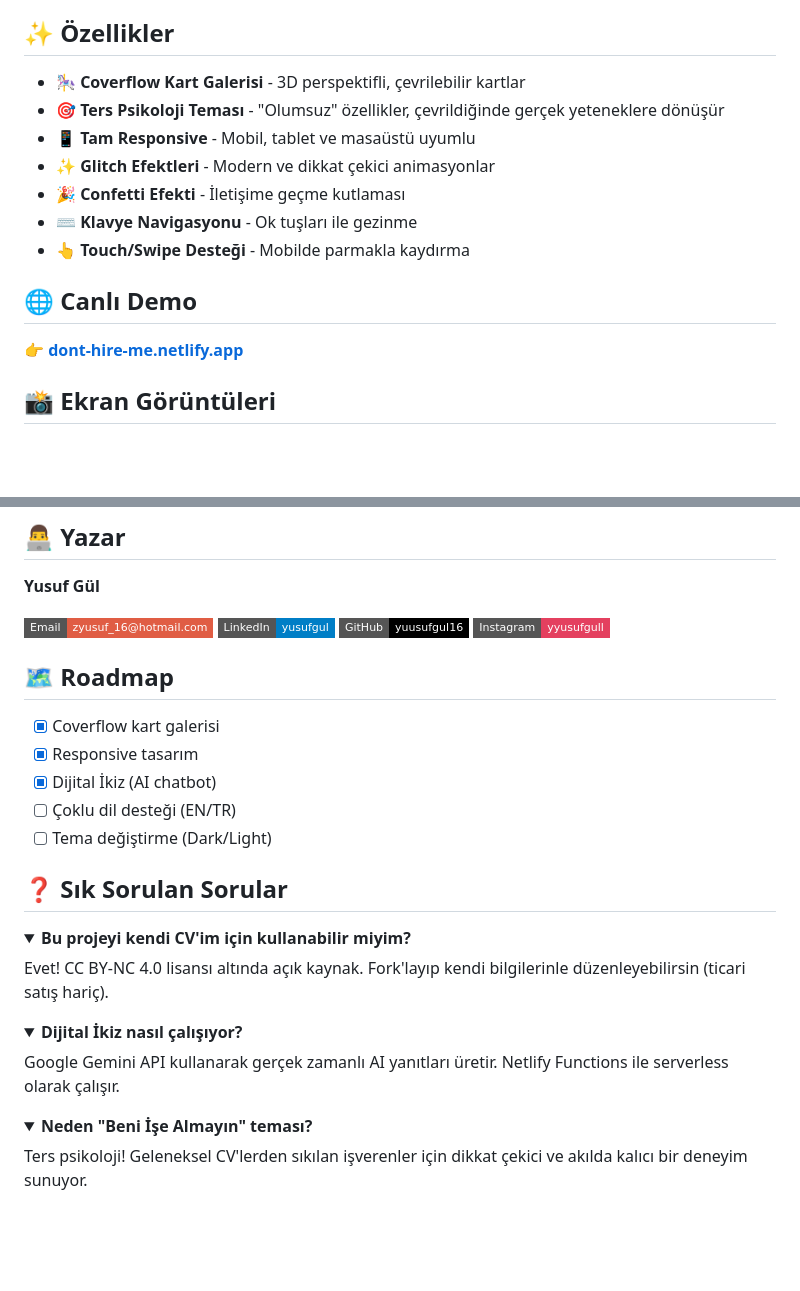
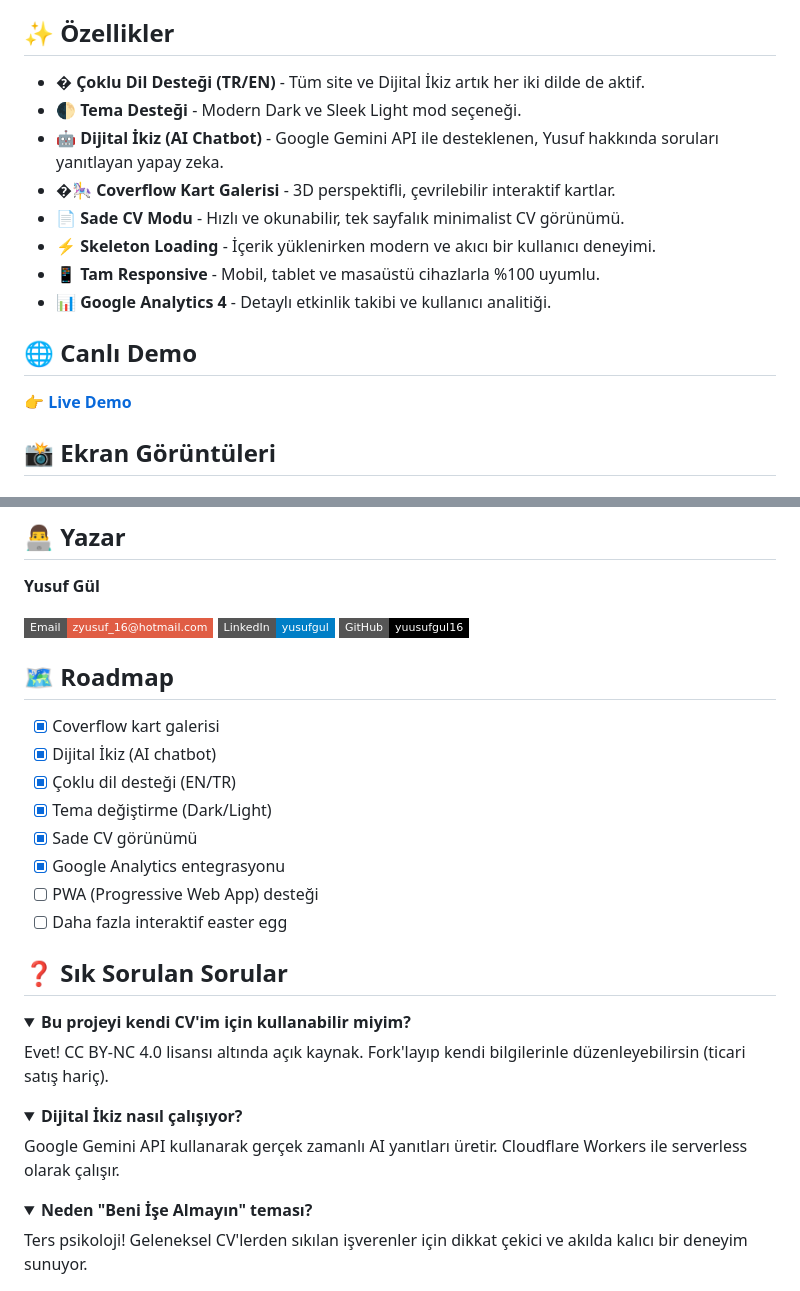
Before and after one commit to yuusufgul16/dont-hire-me-V1, a Markdown page: README.md, 2 parts joined by grey strips. Drawn GitHub-style; folded sections open; badges without logos; blank space fills up the shorter version.

```diff
--- a/README.md
+++ b/README.md
@@ -13,17 +13,18 @@ Bu proje, geleneksel CV formatlarından sıkılan ve kendini farklı bir şekild
 
 ## ✨ Özellikler
 
-- 🎠 **Coverflow Kart Galerisi** - 3D perspektifli, çevrilebilir kartlar
-- 🎯 **Ters Psikoloji Teması** - "Olumsuz" özellikler, çevrildiğinde gerçek yeteneklere dönüşür
-- 📱 **Tam Responsive** - Mobil, tablet ve masaüstü uyumlu
-- ✨ **Glitch Efektleri** - Modern ve dikkat çekici animasyonlar
-- 🎉 **Confetti Efekti** - İletişime geçme kutlaması
-- ⌨️ **Klavye Navigasyonu** - Ok tuşları ile gezinme
-- 👆 **Touch/Swipe Desteği** - Mobilde parmakla kaydırma
+- � **Çoklu Dil Desteği (TR/EN)** - Tüm site ve Dijital İkiz artık her iki dilde de aktif.
+- 🌓 **Tema Desteği** - Modern Dark ve Sleek Light mod seçeneği.
+- 🤖 **Dijital İkiz (AI Chatbot)** - Google Gemini API ile desteklenen, Yusuf hakkında soruları yanıtlayan yapay zeka.
+- �🎠 **Coverflow Kart Galerisi** - 3D perspektifli, çevrilebilir interaktif kartlar.
+- 📄 **Sade CV Modu** - Hızlı ve okunabilir, tek sayfalık minimalist CV görünümü.
+- ⚡ **Skeleton Loading** - İçerik yüklenirken modern ve akıcı bir kullanıcı deneyimi.
+- 📱 **Tam Responsive** - Mobil, tablet ve masaüstü cihazlarla %100 uyumlu.
+- 📊 **Google Analytics 4** - Detaylı etkinlik takibi ve kullanıcı analitiği.
 
 ## 🌐 Canlı Demo
 
-👉 **[dont-hire-me.netlify.app](https://dont-hire-me.netlify.app/)**
+👉 **[Live Demo](URL_HERE)**
 
 ## 📸 Ekran Görüntüleri
 
@@ -116,15 +98,17 @@ Bu proje [CC BY-NC 4.0](LICENSE) lisansı altındadır. Kişisel kullanım serbe
 [![Email](https://img.shields.io/badge/Email-zyusuf__16%40hotmail.com-red?style=flat-square&logo=microsoft-outlook)](mailto:zyusuf_16@hotmail.com)
 [![LinkedIn](https://img.shields.io/badge/LinkedIn-yusufgul-blue?style=flat-square&logo=linkedin)](https://www.linkedin.com/in/yusufgul/)
 [![GitHub](https://img.shields.io/badge/GitHub-yuusufgul16-black?style=flat-square&logo=github)](https://github.com/yuusufgul16)
-[![Instagram](https://img.shields.io/badge/Instagram-yyusufgull-E4405F?style=flat-square&logo=instagram&logoColor=white)](https://www.instagram.com/yyusufgull/)
 
 ## 🗺️ Roadmap
 
 - [x] Coverflow kart galerisi
-- [x] Responsive tasarım
 - [x] Dijital İkiz (AI chatbot)
-- [ ] Çoklu dil desteği (EN/TR)
-- [ ] Tema değiştirme (Dark/Light)
+- [x] Çoklu dil desteği (EN/TR)
+- [x] Tema değiştirme (Dark/Light)
+- [x] Sade CV görünümü
+- [x] Google Analytics entegrasyonu
+- [ ] PWA (Progressive Web App) desteği
+- [ ] Daha fazla interaktif easter egg
 
 ## ❓ Sık Sorulan Sorular
 
@@ -137,7 +121,7 @@ Evet! CC BY-NC 4.0 lisansı altında açık kaynak. Fork'layıp kendi bilgilerin
 <details>
 <summary><strong>Dijital İkiz nasıl çalışıyor?</strong></summary>
 
-Google Gemini API kullanarak gerçek zamanlı AI yanıtları üretir. Netlify Functions ile serverless olarak çalışır.
+Google Gemini API kullanarak gerçek zamanlı AI yanıtları üretir. Cloudflare Workers ile serverless olarak çalışır.
 </details>
 
 <details>
```
Also changed, not shown: other parts of README.md (+26 -45 lines).
